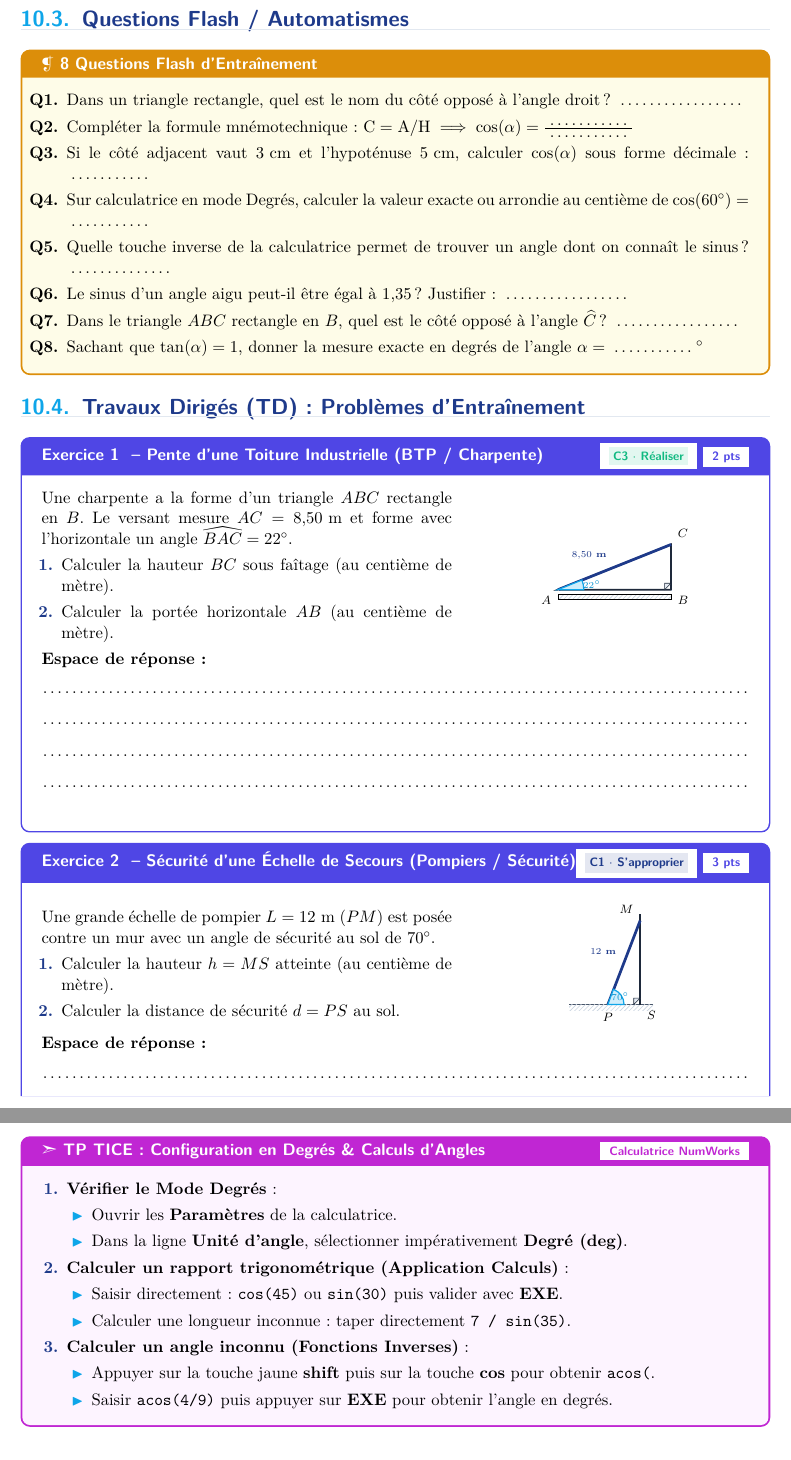
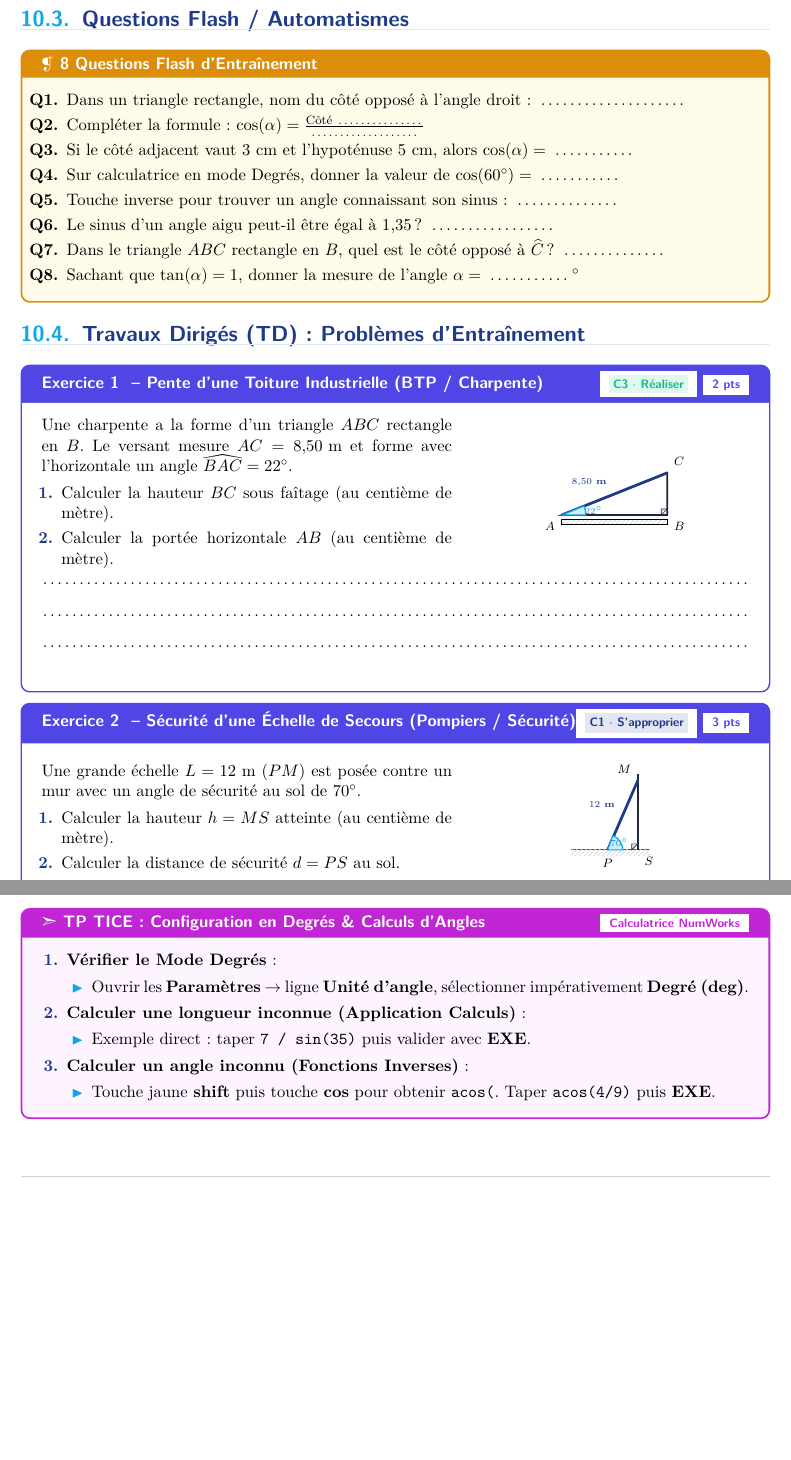
Before and after one commit to Kande-B/Fascicule_3pm_Maths, a LaTeX document (fiche_10_trigonometrie.tex, which reads chapitres/10_trigonometrie.tex): two parts of pages 3 and 7 of 8 before the commit and two parts of pages 3 and 5 of 6 after it, joined at a grey line, cut so that both start at the same text, the shorter picture padded with empty space. Compiled offline with pdfLaTeX.

Commit message:
Mise à jour complète : Fascicule 3PM Maths (Cours, TD, TP, DNB Pro)

```diff
--- a/chapitres/10_trigonometrie.tex
+++ b/chapitres/10_trigonometrie.tex
@@ -133,26 +132,23 @@ Moyen Mnémotechnique Officiel : \quad \textcolor{colPrimary}{\Large SOH - CAH -
 \newpage
 
 % ------------------------------------------------------------------------------
-% 4. QUESTIONS FLASH / AUTOMATISMES
+% 4. QUESTIONS FLASH / AUTOMATISMES & TD 1 & TD 2 (PAGE 3)
 % ------------------------------------------------------------------------------
 \section{Questions Flash / Automatismes}
 
 \begin{automatisme}[8 Questions Flash d'Entraînement]
-\begin{enumerate}[label=\textbf{Q\arabic*.}]
-    \item Dans un triangle rectangle, quel est le nom du côté opposé à l'angle droit ? \pointille[3cm]
-    \item Compléter la formule mnémotechnique : $\text{C} = \text{A} / \text{H} \implies \cos(\alpha) = \frac{\pointille[2cm]}{\pointille[2cm]}$
-    \item Si le côté adjacent vaut $3\text{ cm}$ et l'hypoténuse $5\text{ cm}$, calculer $\cos(\alpha)$ sous forme décimale : \pointille[2cm]
-    \item Sur calculatrice en mode Degrés, calculer la valeur exacte ou arrondie au centième de $\cos(60^\circ) = \pointille[2cm]$
-    \item Quelle touche inverse de la calculatrice permet de trouver un angle dont on connaît le sinus ? \pointille[2.5cm]
-    \item Le sinus d'un angle aigu peut-il être égal à $1{,}35$ ? Justifier : \pointille[3cm]
-    \item Dans le triangle $ABC$ rectangle en $B$, quel est le côté opposé à l'angle $\widehat{C}$ ? \pointille[3cm]
-    \item Sachant que $\tan(\alpha) = 1$, donner la mesure exacte en degrés de l'angle $\alpha = \pointille[2cm]^\circ$
+\begin{enumerate}[label=\textbf{Q\arabic*.}, itemsep=1pt]
+    \item Dans un triangle rectangle, nom du côté opposé à l'angle droit : \pointille[3.5cm]
+    \item Compléter la formule : $\cos(\alpha) = \frac{\text{Côté \pointille[2cm]}}{\text{\pointille[2.5cm]}}$
+    \item Si le côté adjacent vaut $3\text{ cm}$ et l'hypoténuse $5\text{ cm}$, alors $\cos(\alpha) = \pointille[2cm]$
+    \item Sur calculatrice en mode Degrés, donner la valeur de $\cos(60^\circ) = \pointille[2cm]$
+    \item Touche inverse pour trouver un angle connaissant son sinus : \pointille[2.5cm]
+    \item Le sinus d'un angle aigu peut-il être égal à $1{,}35$ ? \pointille[3cm]
+    \item Dans le triangle $ABC$ rectangle en $B$, quel est le côté opposé à $\widehat{C}$ ? \pointille[2.5cm]
+    \item Sachant que $\tan(\alpha) = 1$, donner la mesure de l'angle $\alpha = \pointille[2cm]^\circ$
 \end{enumerate}
 \end{automatisme}
 
-% ------------------------------------------------------------------------------
-% 5. TRAVAUX DIRIGÉS (TD) - EXERCICES D'ENTRAÎNEMENT (PAGE 3)
-% ------------------------------------------------------------------------------
 \section{Travaux Dirigés (TD) : Problèmes d'Entraînement}
 
 \begin{exercice}[2 pts][\capRealiser]{Pente d'une Toiture Industrielle (BTP / Charpente)}
@@ -160,14 +156,14 @@ Moyen Mnémotechnique Officiel : \quad \textcolor{colPrimary}{\Large SOH - CAH -
 \begin{minipage}[c]{0.58\linewidth}
 Une charpente a la forme d'un triangle $ABC$ rectangle en $B$.
 Le versant mesure $AC = 8{,}50\text{ m}$ et forme avec l'horizontale un angle $\widehat{BAC} = 22^\circ$.
-\begin{enumerate}[leftmargin=1.2em, itemsep=2pt]
+\begin{enumerate}[leftmargin=1.2em, itemsep=1pt]
     \item Calculer la hauteur $BC$ sous faîtage (au centième de mètre).
     \item Calculer la portée horizontale $AB$ (au centième de mètre).
 \end{enumerate}
 \end{minipage}\hfill
 \begin{minipage}[c]{0.38\linewidth}
 \centering
-\begin{tikzpicture}[scale=0.75]
+\begin{tikzpicture}[scale=0.7]
     \coordinate (A) at (0,0);
     \coordinate (B) at (3.5,0);
     \coordinate (C) at (3.5,1.4);
@@ -185,28 +181,27 @@ Le versant mesure $AC = 8{,}50\text{ m}$ et forme avec l'horizontale un angle $\
 \end{tikzpicture}
 \end{minipage}
 
-\vspace{2mm}
-\noindent\textbf{Espace de réponse :}
-\lignesreponse[4]
+\vspace{1mm}
+\lignesreponse[3]
 \end{exercice}
 
 \begin{exercice}[3 pts][\capSApproprier]{Sécurité d'une Échelle de Secours (Pompiers / Sécurité)}
 \noindent
 \begin{minipage}[c]{0.58\linewidth}
-Une grande échelle de pompier $L = 12\text{ m}$ ($PM$) est posée contre un mur avec un angle de sécurité au sol de \textbf{$70^\circ$}.
-\begin{enumerate}[leftmargin=1.2em, itemsep=2pt]
+Une grande échelle $L = 12\text{ m}$ ($PM$) est posée contre un mur avec un angle de sécurité au sol de \textbf{$70^\circ$}.
+\begin{enumerate}[leftmargin=1.2em, itemsep=1pt]
     \item Calculer la hauteur $h = MS$ atteinte (au centième de mètre).
     \item Calculer la distance de sécurité $d = PS$ au sol.
 \end{enumerate}
 \end{minipage}\hfill
 \begin{minipage}[c]{0.38\linewidth}
 \centering
-\begin{tikzpicture}[scale=0.75]
+\begin{tikzpicture}[scale=0.7]
     \draw[slate600, thick] (-0.3,0) -- (2.3,0);
     \fill[pattern=north east lines, pattern color=slate300] (-0.3,-0.2) rectangle (2.3,0);
-    \draw[slate800, line width=1.4pt] (1.9,0) -- (1.9,2.8);
+    \draw[slate800, line width=1.4pt] (1.9,0) -- (1.9,2.5);
     \coordinate (P) at (0.9,0);
-    \coordinate (M) at (1.9,2.6);
+    \coordinate (M) at (1.9,2.3);
     \draw[colPrimary, line width=1.8pt] (P) -- (M) node[midway, above left=1pt, font=\bfseries\tiny] {$12\text{ m}$};
     \draw[colSecondary, thick, fill=colSecondary!20] (P) -- ($(P)+(0.5,0)$) arc (0:70:0.5) -- cycle;
     \node[colSecondary!90!black, font=\bfseries\tiny] at ($(P)+(0.38,0.25)$) {$70^\circ$};
@@ -217,9 +212,8 @@ Une grande échelle de pompier $L = 12\text{ m}$ ($PM$) est posée contre un mur
 \end{tikzpicture}
 \end{minipage}
 
-\vspace{2mm}
-\noindent\textbf{Espace de réponse :}
-\lignesreponse[4]
+\vspace{1mm}
+\lignesreponse[3]
 \end{exercice}
 
 \newpage
@@ -430,18 +414,15 @@ Placé à une distance $d = 65\text{ m}$ du mât avec un théodolite à hauteur
 \begin{enumerate}[leftmargin=1.5em, itemsep=2pt]
     \item \textbf{Vérifier le Mode Degrés} :
     \begin{itemize}
-        \item Ouvrir les \textbf{Paramètres} de la calculatrice.
-        \item Dans la ligne \textbf{Unité d'angle}, sélectionner impérativement \textbf{Degré (deg)}.
+        \item Ouvrir les \textbf{Paramètres} $\rightarrow$ ligne \textbf{Unité d'angle}, sélectionner impérativement \textbf{Degré (deg)}.
     \end{itemize}
-    \item \textbf{Calculer un rapport trigonométrique (Application Calculs)} :
+    \item \textbf{Calculer une longueur inconnue (Application Calculs)} :
     \begin{itemize}
-        \item Saisir directement : \texttt{cos(45)} ou \texttt{sin(30)} puis valider avec \textbf{EXE}.
-        \item Calculer une longueur inconnue : taper directement \texttt{7 / sin(35)}.
+        \item Exemple direct : taper \texttt{7 / sin(35)} puis valider avec \textbf{EXE}.
     \end{itemize}
     \item \textbf{Calculer un angle inconnu (Fonctions Inverses)} :
     \begin{itemize}
-        \item Appuyer sur la touche jaune \textbf{shift} puis sur la touche \textbf{cos} pour obtenir \texttt{acos(}.
-        \item Saisir \texttt{acos(4/9)} puis appuyer sur \textbf{EXE} pour obtenir l'angle en degrés.
+        \item Touche jaune \textbf{shift} puis touche \textbf{cos} pour obtenir \texttt{acos(}. Taper \texttt{acos(4/9)} puis \textbf{EXE}.
     \end{itemize}
 \end{enumerate}
 \end{tpinfo}
```
Also changed, not shown: chapitres/10_trigonometrie.tex (116 more changed lines).
